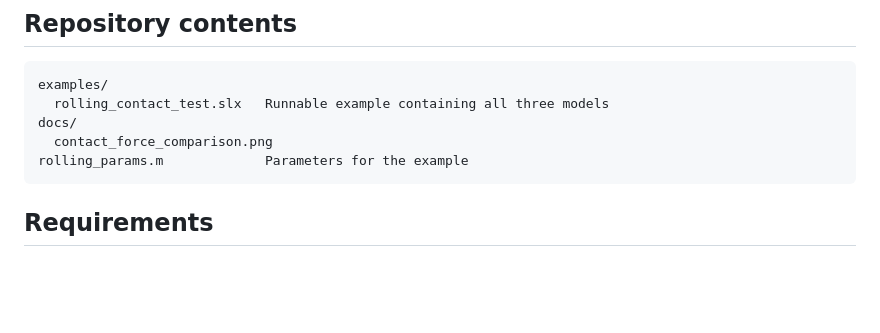
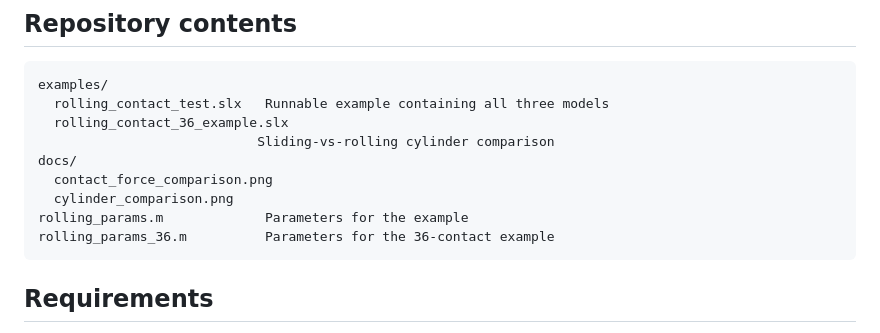
Before and after one commit to tyh4n/simulink-contact-models, a Markdown page: README.md, the part around one of its changes. GitHub-like rendering; blank space fills up the shorter version.

````diff
--- a/README.md
+++ b/README.md
@@ -8,9 +8,13 @@ with `rolling_contact_test.slx` as the combined demonstration.
 ```text
 examples/
   rolling_contact_test.slx   Runnable example containing all three models
+  rolling_contact_36_example.slx
+                            Sliding-vs-rolling cylinder comparison
 docs/
   contact_force_comparison.png
+  cylinder_comparison.png
 rolling_params.m             Parameters for the example
+rolling_params_36.m          Parameters for the 36-contact example
 ```
 
 ## Requirements
````
Also changed, not shown: other parts of README.md (+17 -0 lines), docs/cylinder_comparison.png (added), 3 other files.
